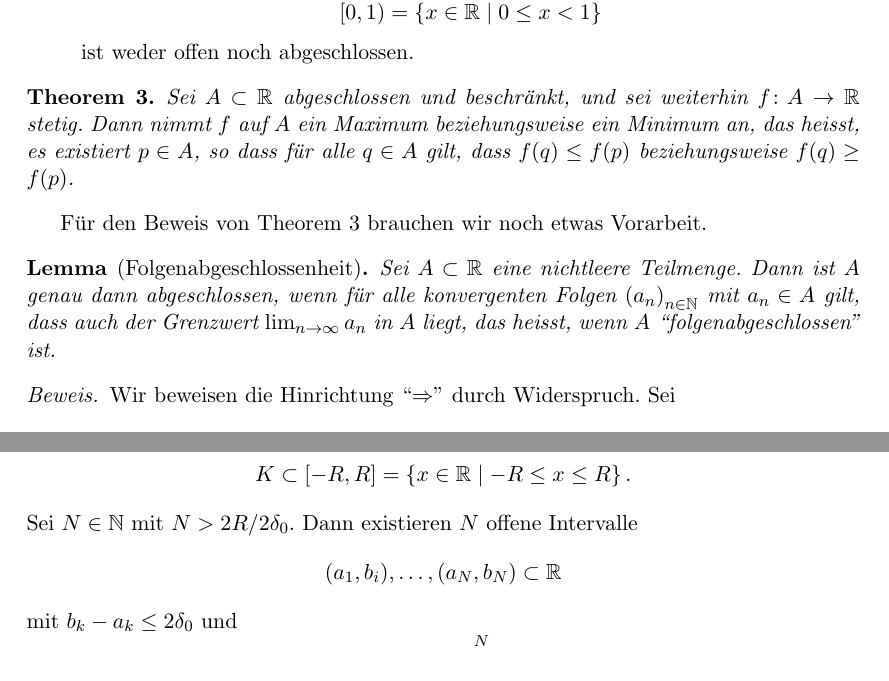
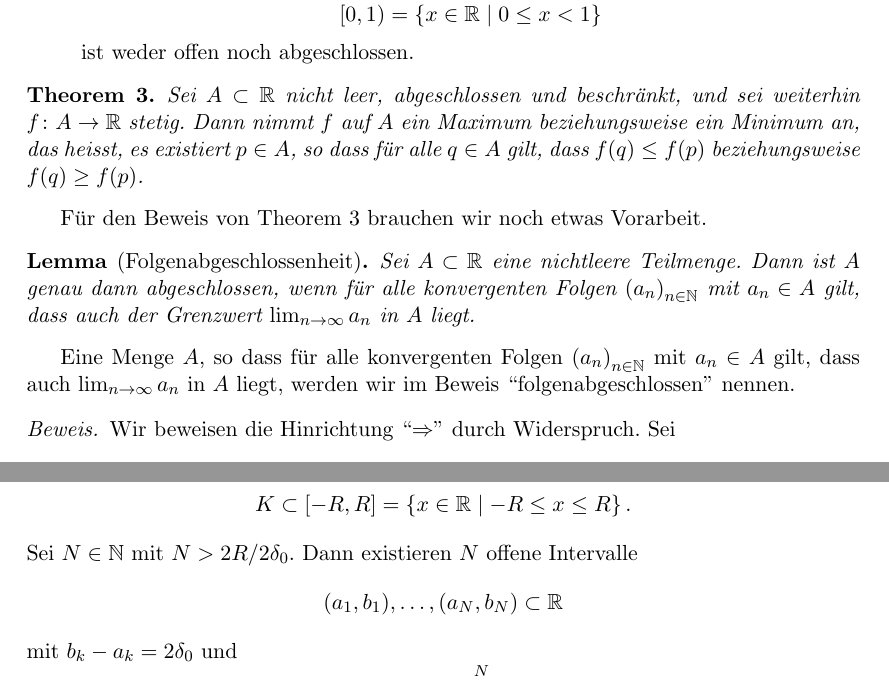
Before and after one commit to raw-bacon/ana1-notes, a LaTeX document (chapter3/chapter3.tex): two parts of pages 11 and 18 of 18, joined at a grey line, cut so that both start at the same text. Compiled offline with pdfLaTeX.

Commit message:
geraldine

```diff
--- a/chapter3/chapter3.tex
+++ b/chapter3/chapter3.tex
@@ -750,7 +750,7 @@ Eine Teilmenge
 \end{examples}
 
 \begin{theorem}\label{thm:extreme}
-  Sei $A \subset \mathbb{R}$ abgeschlossen
+  Sei $A \subset \mathbb{R}$ nicht leer, abgeschlossen
   und beschränkt,
   und sei weiterhin $f \colon A \to \mathbb{R}$
   stetig. Dann nimmt $f$ auf $A$ ein
@@ -770,8 +770,16 @@ brauchen wir noch etwas Vorarbeit.
   ${(a_{n})}_{n \in \mathbb{N}}$ mit
   $a_n \in A$ gilt, dass auch
   der Grenzwert $\lim_{n \to \infty} a_n$ in $A$
-  liegt, das heisst, wenn $A$ ``folgenabgeschlossen'' ist.
+  liegt.
 \end{lemma*}
+
+Eine Menge $A$,
+so dass für alle konvergenten Folgen
+${(a_{n})}_{n \in \mathbb{N}}$ mit
+$a_n  \in A$ gilt,
+dass auch $\lim_{n \to \infty}a_n$
+in $A$ liegt, werden wir im Beweis
+``folgenabgeschlossen'' nennen.
 
 \begin{proof}
   Wir beweisen die Hinrichtung ``$\Rightarrow$'' durch Widerspruch.
@@ -1374,9 +1382,9 @@ die Definition der Kompaktheit.
   mit $N > 2R/2\delta_0$.
   Dann existieren $N$ offene Intervalle
   \[
-    (a_1, b_i), \dots, (a_N, b_N) \subset \mathbb{R}
+    (a_1, b_1), \dots, (a_N, b_N) \subset \mathbb{R}
   \]
-  mit $b_k - a_k \leq 2 \delta_0$
+  mit $b_k - a_k = 2 \delta_0$
   und
   \[
     K \subset [-R, R] \subset \bigcup_{k=1}^{N}(a_k, b_k).
```
Also changed, not shown: chapter4/chapter4.tex (+1 -1 lines).
